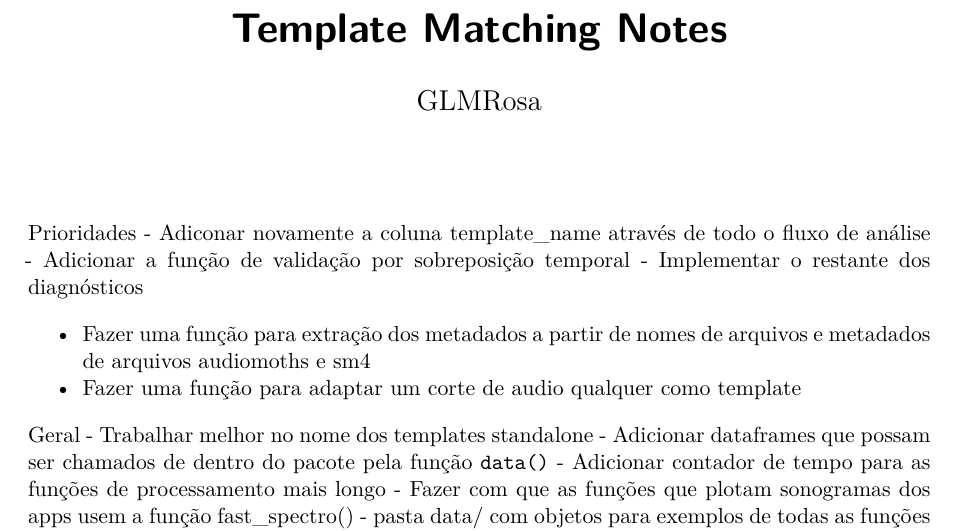
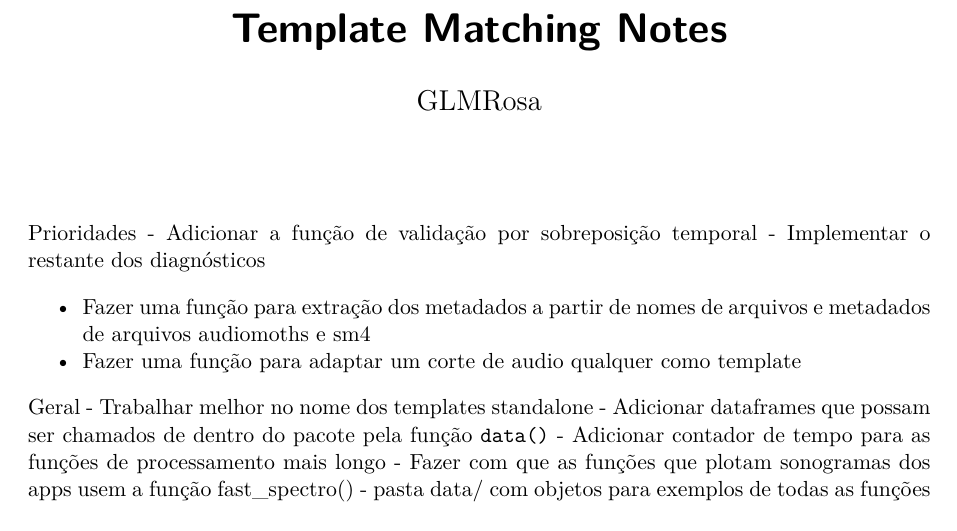
Before and after one commit to ConservaSom/monitoraSom, a Quarto document (example/notes_detection_workflow.qmd): part of page 1 of 7, cut so that both start at the same text. Rendered offline with R 4.5, knitr and Pandoc in place of Quarto, then LaTeX, with nearby package versions; some code elsewhere in the file could not run offline.

Commit message:
note update

```diff
--- a/example/notes_detection_workflow.qmd
+++ b/example/notes_detection_workflow.qmd
@@ -5,7 +5,6 @@ format: pdf
 ---
 
 Prioridades
-- Adiconar novamente a coluna template_name através de todo o fluxo de análise
 - Adicionar a função de validação por sobreposição temporal
 - Implementar o restante dos diagnósticos
 
```
